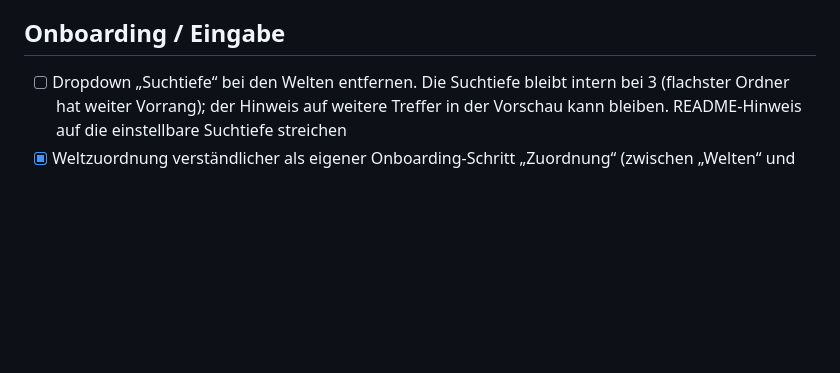
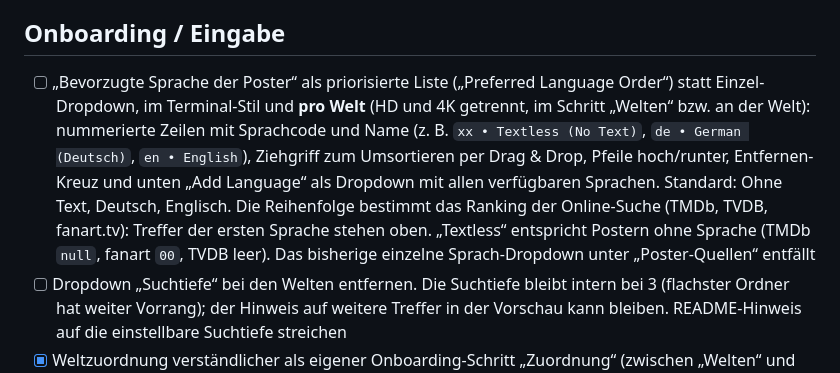
Before and after one commit to p5lukas/p5assets, a Markdown page: TODO.md, the part around the change. GitHub-like rendering; blank space fills up the shorter version.

Commit message:
TODO: Sprachliste pro Welt statt Einzel-Dropdown
Co-Authored-By: Claude Sonnet 5.5 <noreply@anthropic.com>
Claude-Session: https://claude.ai/code/session_01JoFLcQEW7QhHAh66qJqz46

```diff
--- a/TODO.md
+++ b/TODO.md
@@ -14,6 +14,7 @@ Alle bisher gesammelten Punkte sind in Version 2 umgesetzt. Neue Beobachtungen b
 - [x] Detailansicht einer Serie: leere Kacheln für Poster, Season00 bis Season50, auch für Staffeln, die es (noch) nicht gibt. Fehlende Extra-Kacheln zählen nicht als „fehlt“. Vorschlag: bekannte Staffeln zuerst, die übrigen eingeklappt unter „Weitere Staffeln“, damit die Ansicht übersichtlich bleibt. Backend muss dafür Staffel-Slots 0–50 erlauben
 
 ## Onboarding / Eingabe
+- [ ] „Bevorzugte Sprache der Poster“ als priorisierte Liste („Preferred Language Order“) statt Einzel-Dropdown, im Terminal-Stil und **pro Welt** (HD und 4K getrennt, im Schritt „Welten“ bzw. an der Welt): nummerierte Zeilen mit Sprachcode und Name (z. B. `xx • Textless (No Text)`, `de • German (Deutsch)`, `en • English`), Ziehgriff zum Umsortieren per Drag & Drop, Pfeile hoch/runter, Entfernen-Kreuz und unten „Add Language“ als Dropdown mit allen verfügbaren Sprachen. Standard: Ohne Text, Deutsch, Englisch. Die Reihenfolge bestimmt das Ranking der Online-Suche (TMDb, TVDB, fanart.tv): Treffer der ersten Sprache stehen oben. „Textless“ entspricht Postern ohne Sprache (TMDb `null`, fanart `00`, TVDB leer). Das bisherige einzelne Sprach-Dropdown unter „Poster-Quellen“ entfällt
 - [ ] Dropdown „Suchtiefe“ bei den Welten entfernen. Die Suchtiefe bleibt intern bei 3 (flachster Ordner hat weiter Vorrang); der Hinweis auf weitere Treffer in der Vorschau kann bleiben. README-Hinweis auf die einstellbare Suchtiefe streichen
 - [x] Weltzuordnung verständlicher als eigener Onboarding-Schritt „Zuordnung“ (zwischen „Welten“ und „Poster-Quellen“): Quellen-Bubbles „Plex“, „Sonarr“ und „Radarr“ enthalten ihre Bibliotheken bzw. Instanzen als kleine Chips. Darunter stehen große Welt-Bubbles (in der jeweiligen Weltfarbe). Der Nutzer zieht die Chips per Drag & Drop aus den Quellen-Bubbles in die gewünschte Welt-Bubble; ein Chip kann auch wieder zurückgezogen werden. Nicht zugeordnete Chips landen standardmäßig in der ersten Welt. Statt der Bücher-Symbole 📚 klare Beschriftung/Symbole pro Quelle (Plex, Sonarr, Radarr). Zusätzlich Klick-Alternative für Touch-Geräte (Chip antippen, dann Welt antippen). Der bisherige Zuordnungsblock im Schritt „Welten“ entfällt
 - [x] Navigation in den Einstellungen deutlicher: Statt der schmalen Striche oben eine beschriftete Schrittleiste (z. B. „Plex · Bibliotheken · Sonarr/Radarr · Welten · Quellen“) im Matrix-/Terminal-Stil, mit Namen, aktivem Schritt hervorgehoben und Hover-Hinweis. Im Einstellungsmodus frei anklickbar, im ersten Onboarding nur bereits erreichte Schritte
```
